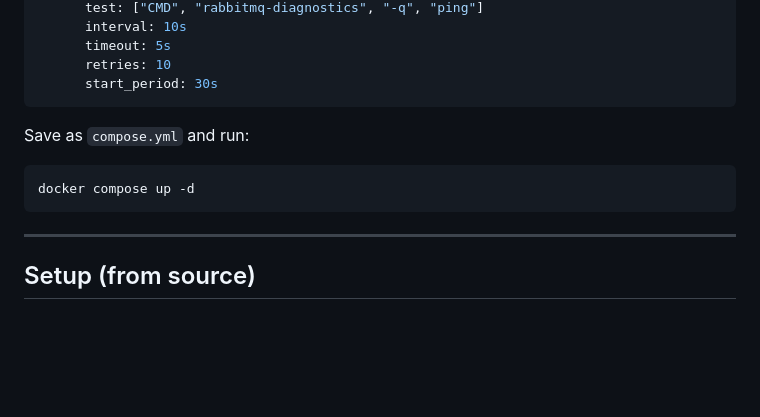
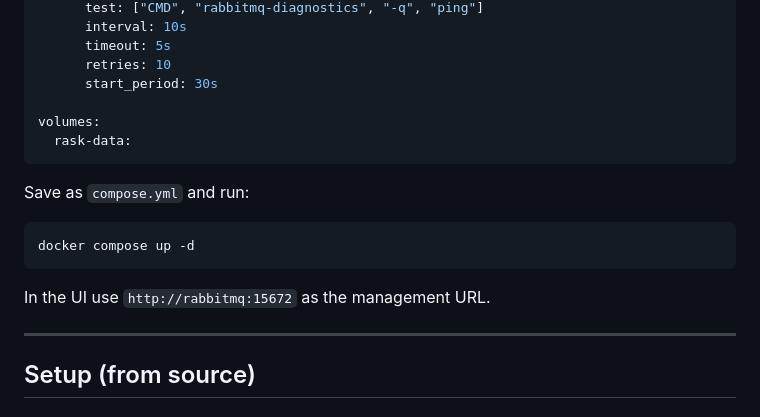
Before and after one commit to AgdirAS/rask.agdir.farm, a Markdown page: README.md, the part around one of its changes. Drawn GitHub-style; blank space fills up the shorter version.

````diff
--- a/README.md
+++ b/README.md
@@ -77,6 +80,9 @@ services:
       timeout: 5s
       retries: 10
       start_period: 30s
+
+volumes:
+  rask-data:
 ```
 
 Save as `compose.yml` and run:
@@ -84,6 +90,8 @@ Save as `compose.yml` and run:
 ```bash
 docker compose up -d
 ```
+
+In the UI use `http://rabbitmq:15672` as the management URL.
 
 ---
 
````
Also changed, not shown: other parts of README.md (+31 -28 lines), public/screenshots/rask-env.png (added), public/screenshots/rask-publish-on-dashbaord.png (added), public/screenshots/rask-queue.png (added), public/screenshots/rask-topology.png (added).
